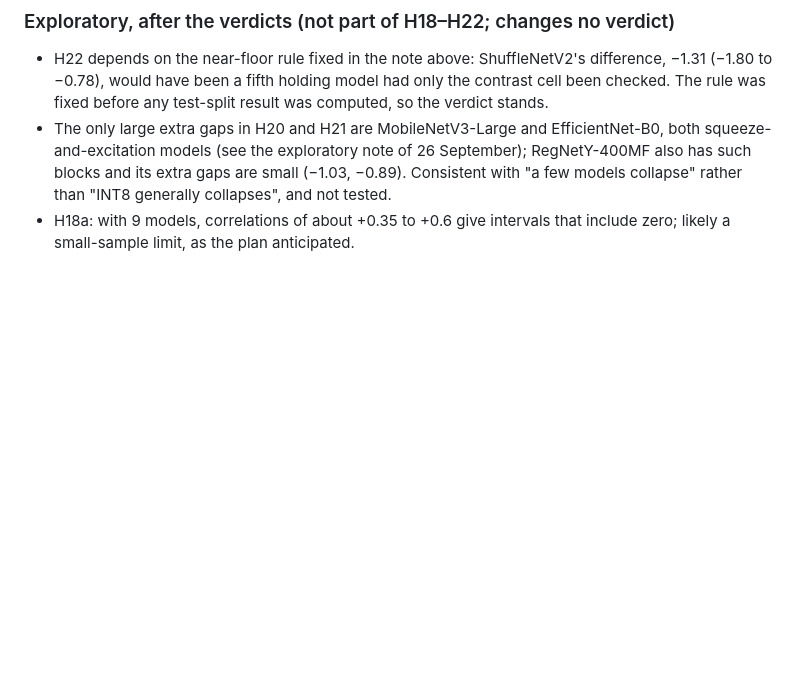
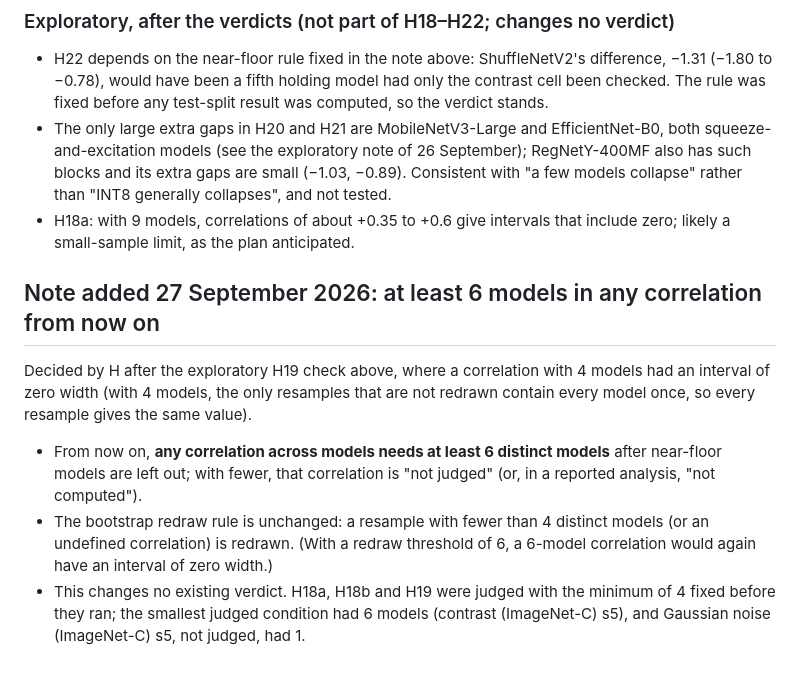
Before and after one commit to Vasco1290/Brokkr, a Markdown page: docs/hypotheses_stage4.md, the part around the change. GitHub-like rendering; blank space fills up the shorter version.

Commit message:
Hypotheses note: any correlation needs at least 6 models from now on

```diff
--- a/docs/hypotheses_stage4.md
+++ b/docs/hypotheses_stage4.md
@@ -596,3 +596,18 @@ H18–H19: only ConvNeXt-Tiny is above the floor there (fewer than 4 models).
   rather than "INT8 generally collapses", and not tested.
 - H18a: with 9 models, correlations of about +0.35 to +0.6 give intervals that include zero; likely
   a small-sample limit, as the plan anticipated.
+
+## Note added 27 September 2026: at least 6 models in any correlation from now on
+
+Decided by H after the exploratory H19 check above, where a correlation with 4 models had an
+interval of zero width (with 4 models, the only resamples that are not redrawn contain every model
+once, so every resample gives the same value).
+- From now on, **any correlation across models needs at least 6 distinct models** after near-floor
+  models are left out; with fewer, that correlation is "not judged" (or, in a reported analysis,
+  "not computed").
+- The bootstrap redraw rule is unchanged: a resample with fewer than 4 distinct models (or an
+  undefined correlation) is redrawn. (With a redraw threshold of 6, a 6-model correlation would again
+  have an interval of zero width.)
+- This changes no existing verdict. H18a, H18b and H19 were judged with the minimum of 4 fixed before
+  they ran; the smallest judged condition had 6 models (contrast (ImageNet-C) s5), and Gaussian noise
+  (ImageNet-C) s5, not judged, had 1.
```
